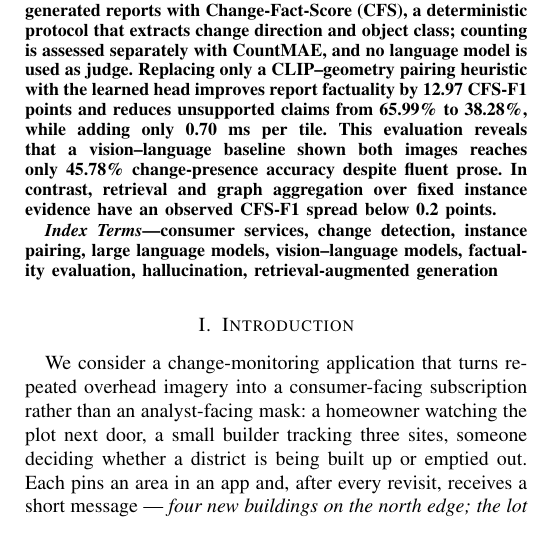
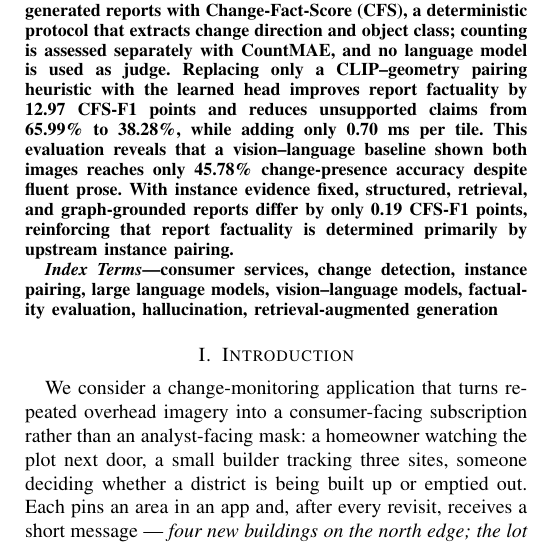
Before and after one commit to Parkdev22222/multi-source-intelligent-system, a LaTeX paper (paper/main.tex, which reads paper/numbers.tex, paper/sections/abstract.tex): part of one column of page 1 of 6, cut so that both start at the same text. Compiled offline with pdfLaTeX; a missing font is replaced by an installed copy or a similar font; a LaTeX package or settings file that is missing is left out.

Commit message:
Clarify fixed-evidence CFS-F1 result

```diff
--- a/paper/numbers.tex
+++ b/paper/numbers.tex
@@ -57,6 +57,7 @@
 \newcommand{\EFourGraphRAGFOne}{48.32}
 \newcommand{\EFourAggGain}{3.1}       % llm_raw -> llm_struct
 \newcommand{\EFourLadderSpread}{0.2}  % struct / flat_rag / graphrag spread
+\newcommand{\EFourLadderExactSpread}{0.19} % max 48.51 - min 48.32
 \newcommand{\EFourStructChgAcc}{76.5}
 % The external baseline.
 \newcommand{\EFourVLMFOne}{28.49}
--- a/paper/sections/abstract.tex
+++ b/paper/sections/abstract.tex
@@ -16,5 +16,6 @@ factuality by \EFiveGain{} CFS-F1 points and reduces unsupported claims from
 \EFiveHeuristicHal\% to \EFiveLearnedHal\%, while adding only
 \ESixHeadDelta~ms per tile. This evaluation reveals that a vision--language baseline shown both
 images reaches only \EFourVLMChgAcc\% change-presence accuracy despite fluent
-prose. In contrast, retrieval and graph aggregation over fixed instance
-evidence have an observed CFS-F1 spread below \EFourLadderSpread{} points.
+prose. With instance evidence fixed, structured, retrieval, and graph-grounded
+reports differ by only \EFourLadderExactSpread{} CFS-F1 points, reinforcing
+that report factuality is determined primarily by upstream instance pairing.
```
